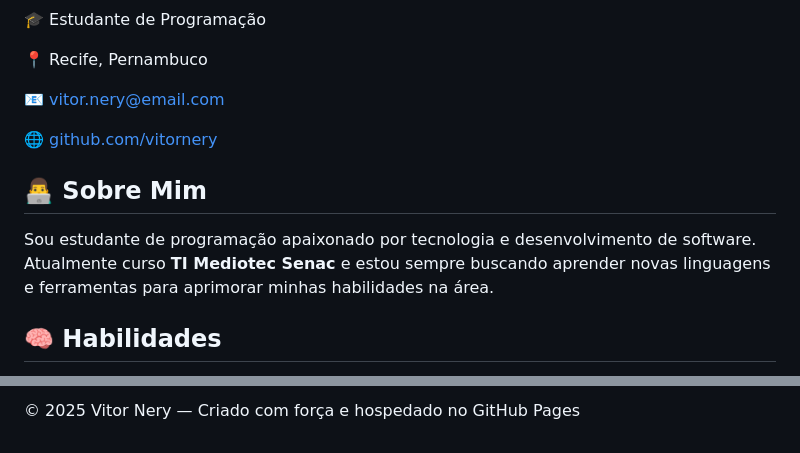
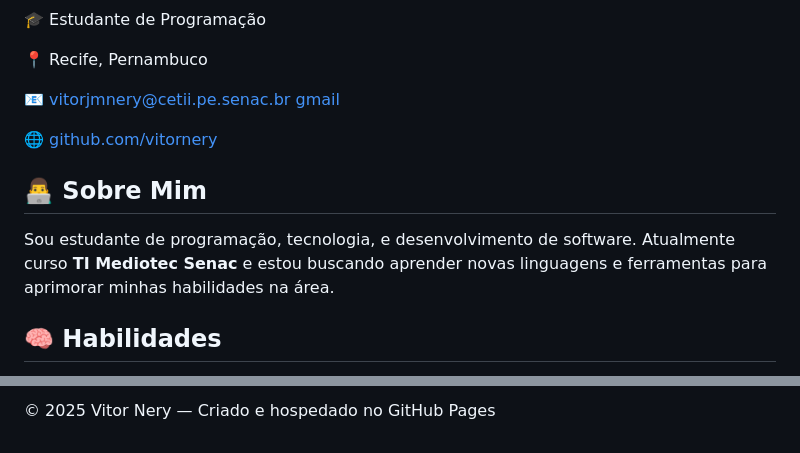
Before and after one commit to viper4tempest/Curriculo-vitor-nery-3-a, a Markdown page: README.md, 2 parts joined by grey strips. GitHub-like rendering.

```diff
--- a/README.md
+++ b/README.md
@@ -82,13 +82,13 @@
     <h1>Vitor Nery</h1>
     <p>🎓 Estudante de Programação</p>
     <p>📍 Recife, Pernambuco</p>
-    <p>📧 <a href="mailto:vitor.nery@email.com" style="color:white;">vitor.nery@email.com</a></p>
+    <p>📧 <a href="mailto:vitorjmnery@cetii.pe.senac.br" style="color:white;">vitorjmnery@cetii.pe.senac.br gmail</a></p>
     <p>🌐 <a href="https://github.com/vitornery" style="color:white;">github.com/vitornery</a></p>
   </header>
 
   <section>
     <h2>👨‍💻 Sobre Mim</h2>
-    <p>Sou estudante de programação apaixonado por tecnologia e desenvolvimento de software. Atualmente curso <strong>TI Mediotec Senac</strong> e estou sempre buscando aprender novas linguagens e ferramentas para aprimorar minhas habilidades na área.</p>
+    <p>Sou estudante de programação, tecnologia, e desenvolvimento de software. Atualmente curso <strong>TI Mediotec Senac</strong> e estou buscando aprender novas linguagens e ferramentas para aprimorar minhas habilidades na área.</p>
   </section>
 
   <section>
@@ -134,7 +134,7 @@
   </section>
 
   <footer>
-    <p>© 2025 Vitor Nery — Criado com força e hospedado no GitHub Pages</p>
+    <p>© 2025 Vitor Nery — Criado e hospedado no GitHub Pages</p>
   </footer>
 </body>
 </html>
```
Also changed, not shown: other parts of README.md (+1 -1 lines).
